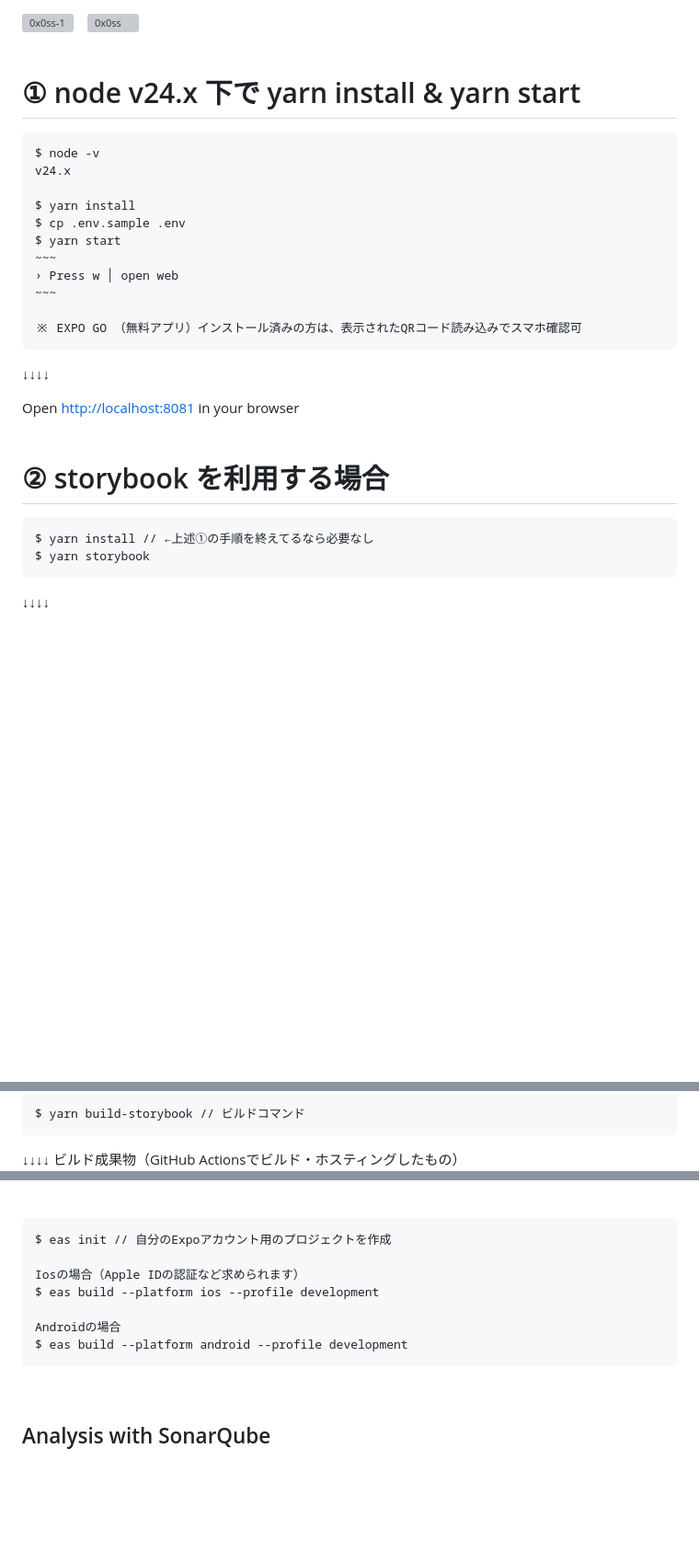
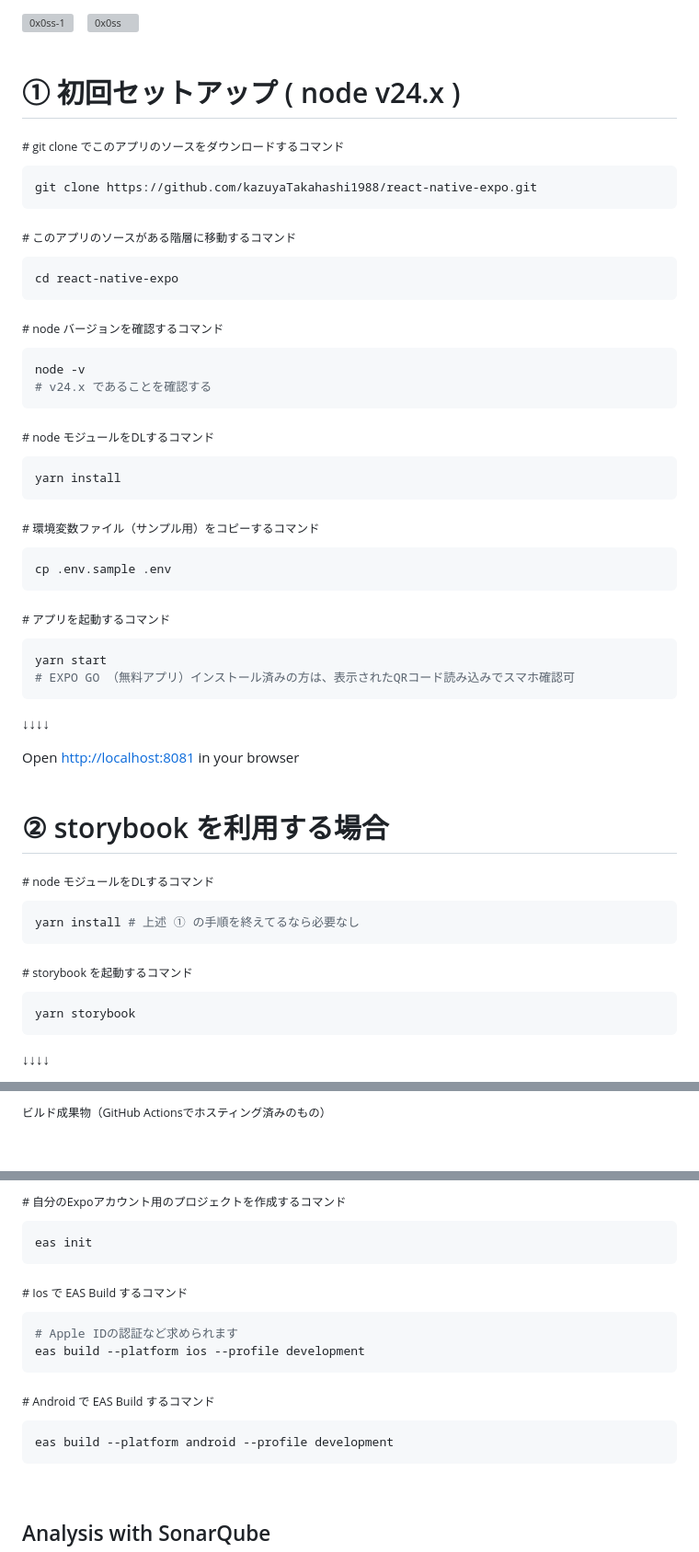
Before and after one commit to kazuyaTakahashi1988/react-native-expo, a Markdown page: README.md, 3 parts joined by grey strips. Shown at 92% size. Rendered like a GitHub page; blank space fills up the shorter version; grey boxes are pictures that could not be loaded.

Commit message:
文言修正

````diff
--- a/README.md
+++ b/README.md
@@ -8,20 +8,44 @@
 <img width="25%" height="auto" alt="0x0ss-1" src="https://github.com/user-attachments/assets/0021d4e8-32d7-4ac3-bc38-5a46a98b47e1" />　<img width="25%" height="auto" alt="0x0ss" src="https://github.com/user-attachments/assets/4ac9773c-752c-4a10-be5e-d8ae9fc80361" />
 <br><br>
 
-# ① node v24.x 下で yarn install & yarn start
+# ① 初回セットアップ ( node v24.x )
 
+<sub># git clone でこのアプリのソースをダウンロードするコマンド</sub>
+
+```bash
+git clone https://github.com/kazuyaTakahashi1988/react-native-expo.git
 ```
-$ node -v
-v24.x
 
-$ yarn install
-$ cp .env.sample .env
-$ yarn start
-~~~
-› Press w │ open web
-~~~
+<sub># このアプリのソースがある階層に移動するコマンド</sub>
 
-※ EXPO GO （無料アプリ）インストール済みの方は、表示されたQRコード読み込みでスマホ確認可
+```bash
+cd react-native-expo
+```
+
+<sub># node バージョンを確認するコマンド</sub>
+
+```bash
+node -v
+# v24.x であることを確認する
+```
+
+<sub># node モジュールをDLするコマンド</sub>
+
+```bash
+yarn install
+```
+
+<sub># 環境変数ファイル（サンプル用）をコピーするコマンド</sub>
+
+```bash
+cp .env.sample .env
+```
+
+<sub># アプリを起動するコマンド</sub>
+
+```bash
+yarn start
+# EXPO GO （無料アプリ）インストール済みの方は、表示されたQRコード読み込みでスマホ確認可
 ```
 
 ↓↓↓↓<br>
@@ -31,9 +55,16 @@ Open <a href="http://localhost:8081" target="_blank">http://localhost:8081</a> i
 
 # ② storybook を利用する場合
 
+<sub># node モジュールをDLするコマンド</sub>
+
+```bash
+yarn install # 上述 ① の手順を終えてるなら必要なし
 ```
-$ yarn install // ←上述①の手順を終えてるなら必要なし
-$ yarn storybook
+
+<sub># storybook を起動するコマンド</sub>
+
+```bash
+yarn storybook
 ```
 
 ↓↓↓↓<br>
@@ -42,8 +73,4 @@ Open <a href="http://localhost:6006" target="_blank">http://localhost:6006</a> i
 <br>
 
-```
-$ yarn build-storybook // ビルドコマンド
-```
-
-↓↓↓↓ ビルド成果物（GitHub Actionsでビルド・ホスティングしたもの）<br>
+<sub>ビルド成果物（GitHub Actionsでホスティング済みのもの）
 <br>
@@ -60,12 +86,21 @@ Open <a href="https://storybook-for-expo.empty-service.com" target="_blank">http
 
+<sub># 自分のExpoアカウント用のプロジェクトを作成するコマンド</sub>
+
+```bash
+eas init
 ```
-$ eas init // 自分のExpoアカウント用のプロジェクトを作成
 
-Iosの場合（Apple IDの認証など求められます）
-$ eas build --platform ios --profile development
+<sub># Ios で EAS Build するコマンド</sub>
 
-Androidの場合
-$ eas build --platform android --profile development
+```bash
+# Apple IDの認証など求められます
+eas build --platform ios --profile development
+```
+
+<sub># Android で EAS Build するコマンド</sub>
+
+```bash
+eas build --platform android --profile development
 ```
 
 <br>
````
Also changed, not shown: other parts of README.md (+3 -4 lines).
